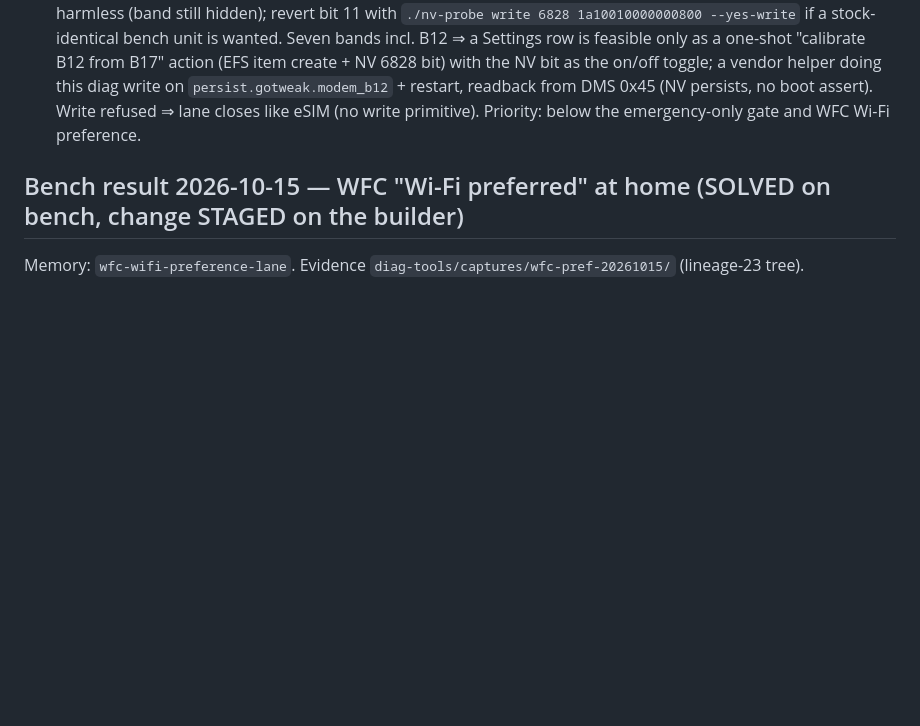
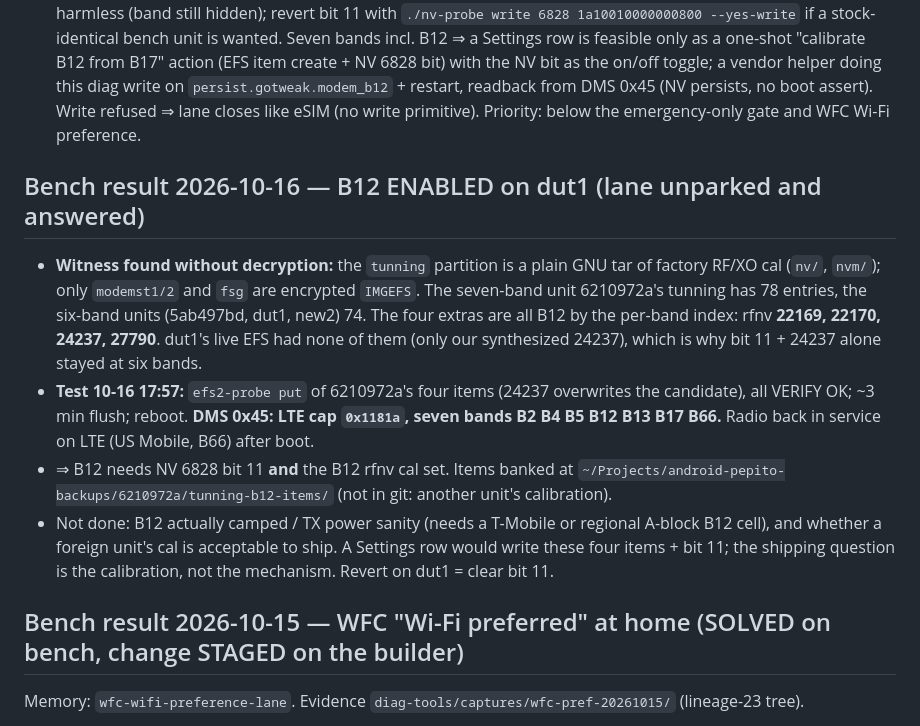
Before and after one commit to solarkennedy/lineageos-pepito, a Markdown page: plans/PLAN-android17.md, the part around the change. GitHub-like rendering; blank space fills up the shorter version.

Commit message:
PLAN-android17: B12 enabled on dut1 from the seven-band unit's tunning cal items

```diff
--- a/plans/PLAN-android17.md
+++ b/plans/PLAN-android17.md
@@ -345,6 +345,21 @@ and moves `lineage.updater.uri` to the `lineageos24.0` branch.
   Write refused ⇒ lane closes like eSIM (no write primitive). Priority: below the emergency-only
   gate and WFC Wi-Fi preference.
 
+## Bench result 2026-10-16 — B12 ENABLED on dut1 (lane unparked and answered)
+- **Witness found without decryption:** the `tunning` partition is a plain GNU tar of factory RF/XO cal
+  (`nv/`, `nvm/`); only `modemst1/2` and `fsg` are encrypted `IMGEFS`. The seven-band unit 6210972a's
+  tunning has 78 entries, the six-band units (5ab497bd, dut1, new2) 74. The four extras are all B12 by the
+  per-band index: rfnv **22169, 22170, 24237, 27790**. dut1's live EFS had none of them (only our
+  synthesized 24237), which is why bit 11 + 24237 alone stayed at six bands.
+- **Test 10-16 17:57:** `efs2-probe put` of 6210972a's four items (24237 overwrites the candidate), all
+  VERIFY OK; ~3 min flush; reboot. **DMS 0x45: LTE cap `0x1181a`, seven bands B2 B4 B5 B12 B13 B17 B66.**
+  Radio back in service on LTE (US Mobile, B66) after boot.
+- ⇒ B12 needs NV 6828 bit 11 **and** the B12 rfnv cal set. Items banked at
+  `~/Projects/android-pepito-backups/6210972a/tunning-b12-items/` (not in git: another unit's calibration).
+- Not done: B12 actually camped / TX power sanity (needs a T-Mobile or regional A-block B12 cell), and
+  whether a foreign unit's cal is acceptable to ship. A Settings row would write these four items +
+  bit 11; the shipping question is the calibration, not the mechanism. Revert on dut1 = clear bit 11.
+
 ## Bench result 2026-10-15 — WFC "Wi-Fi preferred" at home (SOLVED on bench, change STAGED on the builder)
 Memory: `wfc-wifi-preference-lane`. Evidence `diag-tools/captures/wfc-pref-20261015/` (lineage-23 tree).
 - **Mechanism (modem F3, new2 A17):** the in-call IWLAN→LTE move is `qpDplHandOver.c:4291 In Audio call
```
